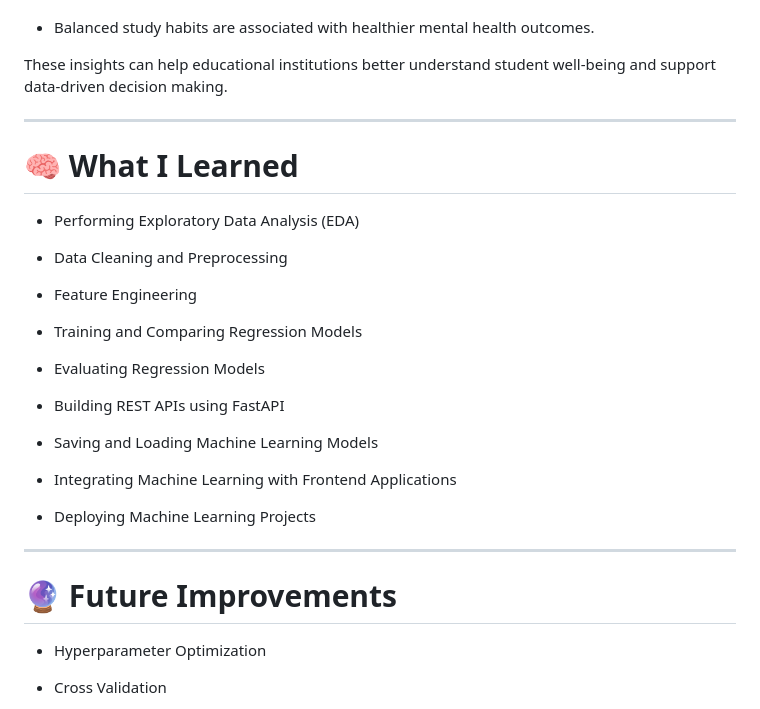
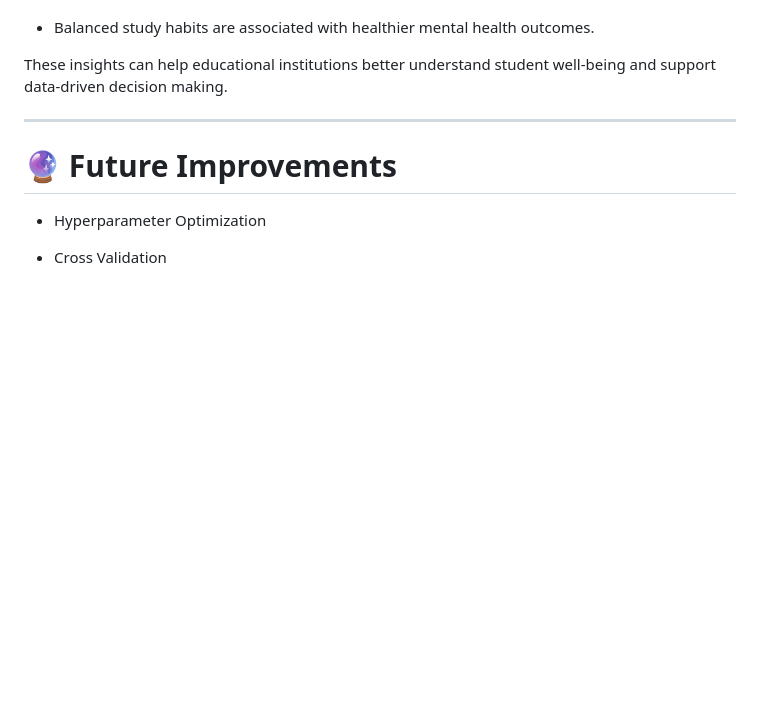
Before and after one commit to Sankesh12/Mental-Health-Score, a Markdown page: README.md, the part around one of its changes. Drawn GitHub-style; blank space fills up the shorter version.

```diff
--- a/README.md
+++ b/README.md
@@ -299,28 +195,6 @@ The analysis provides several valuable insights:
 * Balanced study habits are associated with healthier mental health outcomes.
 
 These insights can help educational institutions better understand student well-being and support data-driven decision making.
-
----
-
-# 🧠 What I Learned
-
-* Performing Exploratory Data Analysis (EDA)
-
-* Data Cleaning and Preprocessing
-
-* Feature Engineering
-
-* Training and Comparing Regression Models
-
-* Evaluating Regression Models
-
-* Building REST APIs using FastAPI
-
-* Saving and Loading Machine Learning Models
-
-* Integrating Machine Learning with Frontend Applications
-
-* Deploying Machine Learning Projects
 
 ---
 
```
Also changed, not shown: other parts of README.md (+6 -110 lines).
